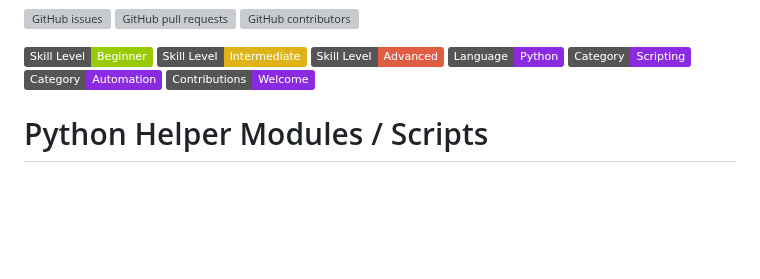
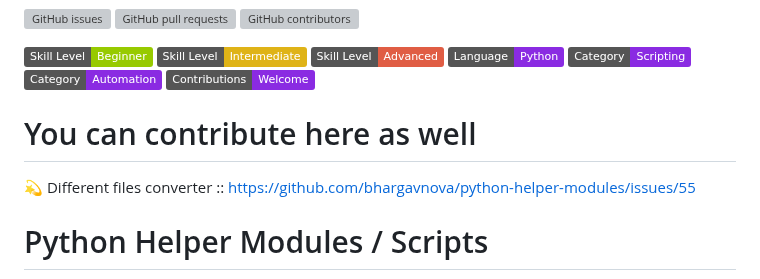
Before and after one commit to bhargavnova/python-helper-modules, a Markdown page: README.md, the part around the change. Drawn GitHub-style; badges without logos; blank space fills up the shorter version; grey boxes are pictures that could not be loaded.

```diff
--- a/README.md
+++ b/README.md
@@ -18,7 +18,8 @@
 [![Category: Automation](https://img.shields.io/badge/Category-Automation-blueviolet)](https://github.com/bhargavnova/python-helper-modules/)
 [![Contributions Welcome](https://img.shields.io/badge/Contributions-Welcome-blueviolet)](https://github.com/bhargavnova/python-helper-modules/)
 
-
+# You can contribute here as well
+💫 Different files converter :: https://github.com/bhargavnova/python-helper-modules/issues/55
 
 # Python Helper Modules / Scripts
 
```
